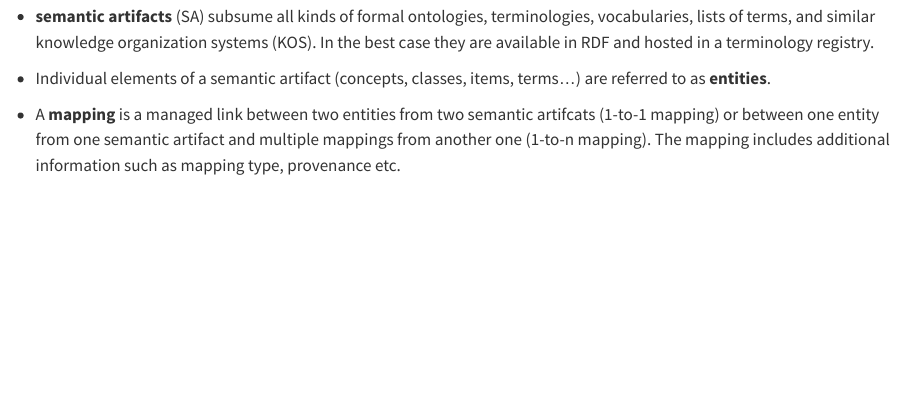
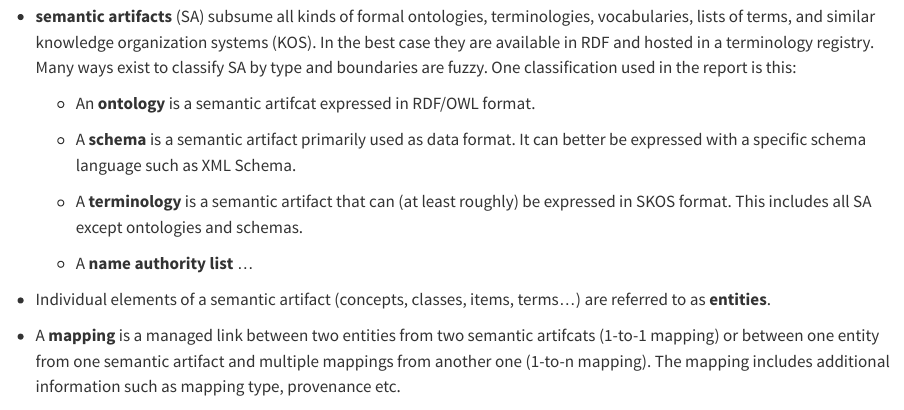
Before and after one commit to nfdi-de/section-metadata-wg-onto, a Quarto document (mapping-recommendations/index.qmd): the page in a window 1100 px wide, from 590 px down. Rendered offline with R 4.5, knitr and Pandoc in place of Quarto, with nearby package versions.

Commit message:
Add types KOS

```diff
--- a/mapping-recommendations/index.qmd
+++ b/mapping-recommendations/index.qmd
@@ -28,7 +28,15 @@ To some degree this also include tools, procedures, frameworks and recommendatio
 
 ## Glossary
 
-- **semantic artifacts** (SA) subsume all kinds of formal ontologies, terminologies, vocabularies, lists of terms, and similar knowledge organization systems (KOS). In the best case they are available in RDF and hosted in a terminology registry.
+- **semantic artifacts** (SA) subsume all kinds of formal ontologies, terminologies, vocabularies, lists of terms, and similar knowledge organization systems (KOS). In the best case they are available in RDF and hosted in a terminology registry. Many ways exist to classify SA by type and boundaries are fuzzy. One classification used in the report is this:
+
+  - An **ontology** is a semantic artifcat expressed in RDF/OWL format.
+
+  - A **schema** is a semantic artifact primarily used as data format. It can better be expressed with a specific schema language such as XML Schema.
+
+  - A **terminology** is a semantic artifact that can (at least roughly) be expressed in SKOS format. This includes all SA except ontologies and schemas.
+
+  - A **name authority list** ...
 
 - Individual elements of a semantic artifact (concepts, classes, items, terms...) are referred to as **entities**.
 
```
